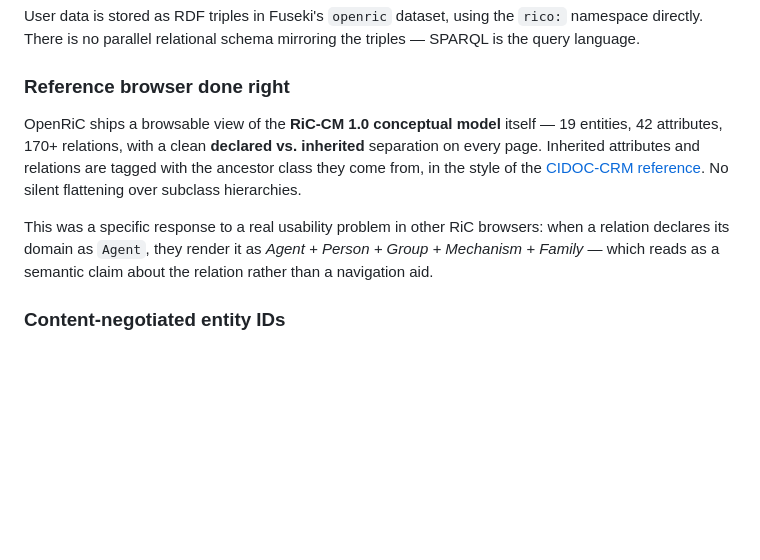
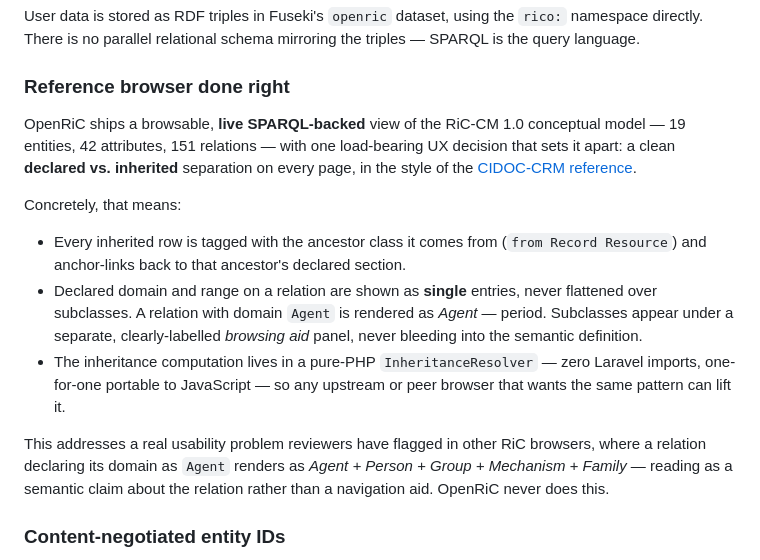
Before and after one commit to openric/service, a Markdown page: docs/org/github-profile-README.md, the part around one of its changes. Rendered like a GitHub page; blank space fills up the shorter version.

```diff
--- a/docs/org/github-profile-README.md
+++ b/docs/org/github-profile-README.md
@@ -85,9 +121,15 @@ User data is stored as RDF triples in Fuseki's `openric` dataset, using the `ric
 
 ### Reference browser done right
 
-OpenRiC ships a browsable view of the **RiC-CM 1.0 conceptual model** itself — 19 entities, 42 attributes, 170+ relations, with a clean **declared vs. inherited** separation on every page. Inherited attributes and relations are tagged with the ancestor class they come from, in the style of the [CIDOC-CRM reference](https://cidoc-crm.org/html/cidoc_crm_v7.1.3.html). No silent flattening over subclass hierarchies.
+OpenRiC ships a browsable, **live SPARQL-backed** view of the RiC-CM 1.0 conceptual model — 19 entities, 42 attributes, 151 relations — with one load-bearing UX decision that sets it apart: a clean **declared vs. inherited** separation on every page, in the style of the [CIDOC-CRM reference](https://cidoc-crm.org/html/cidoc_crm_v7.1.3.html).
 
-This was a specific response to a real usability problem in other RiC browsers: when a relation declares its domain as `Agent`, they render it as *Agent + Person + Group + Mechanism + Family* — which reads as a semantic claim about the relation rather than a navigation aid.
+Concretely, that means:
+
+- Every inherited row is tagged with the ancestor class it comes from (`from Record Resource`) and anchor-links back to that ancestor's declared section.
+- Declared domain and range on a relation are shown as **single** entries, never flattened over subclasses. A relation with domain `Agent` is rendered as *Agent* — period. Subclasses appear under a separate, clearly-labelled *browsing aid* panel, never bleeding into the semantic definition.
+- The inheritance computation lives in a pure-PHP `InheritanceResolver` — zero Laravel imports, one-for-one portable to JavaScript — so any upstream or peer browser that wants the same pattern can lift it.
+
+This addresses a real usability problem reviewers have flagged in other RiC browsers, where a relation declaring its domain as `Agent` renders as *Agent + Person + Group + Mechanism + Family* — reading as a semantic claim about the relation rather than a navigation aid. OpenRiC never does this.
 
 ### Content-negotiated entity IDs
 
```
Also changed, not shown: other parts of docs/org/github-profile-README.md (+48 -4 lines).
